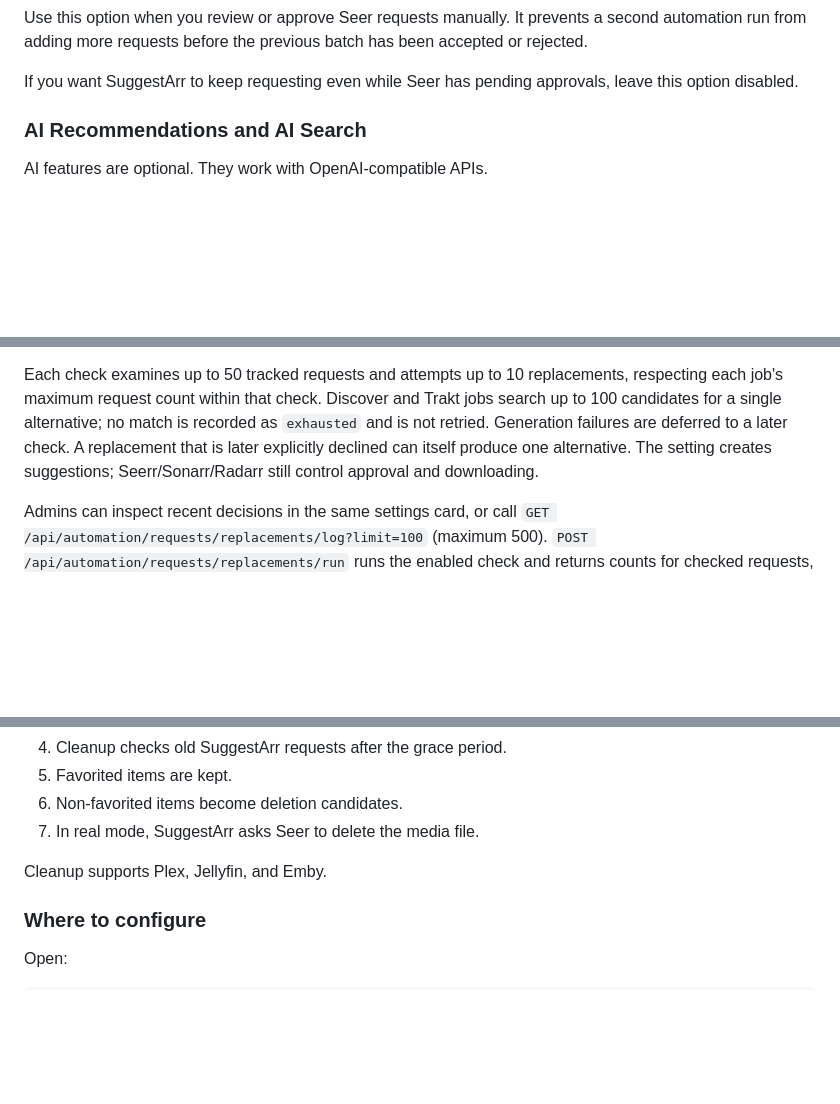
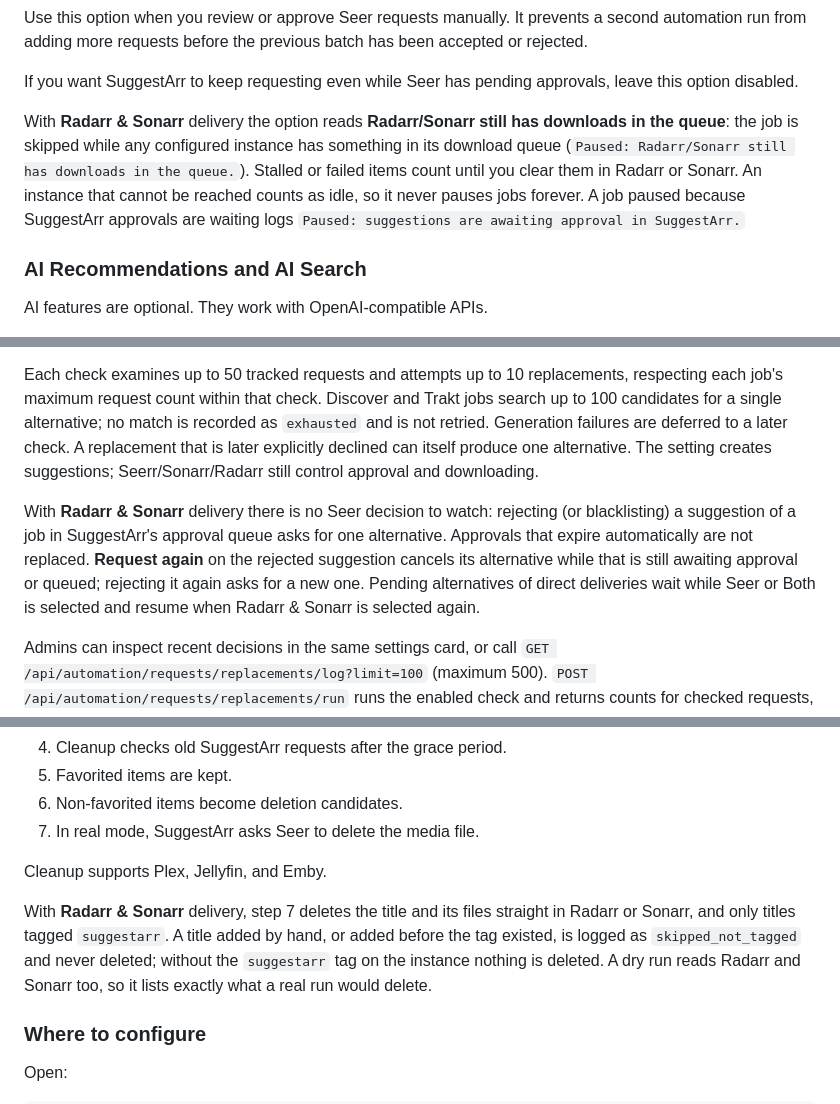
Before and after one commit to giuseppe99barchetta/SuggestArr, a Markdown page: docs/INSTALLATION.md, 3 parts joined by grey strips. GitHub-like rendering; blank space fills up the shorter version.

```diff
--- a/docs/INSTALLATION.md
+++ b/docs/INSTALLATION.md
@@ -267,6 +284,8 @@ Paused: Seer has pending requests awaiting approval or denial.
 Use this option when you review or approve Seer requests manually. It prevents a second automation run from adding more requests before the previous batch has been accepted or rejected.
 
 If you want SuggestArr to keep requesting even while Seer has pending approvals, leave this option disabled.
+
+With **Radarr & Sonarr** delivery the option reads **Radarr/Sonarr still has downloads in the queue**: the job is skipped while any configured instance has something in its download queue (`Paused: Radarr/Sonarr still has downloads in the queue.`). Stalled or failed items count until you clear them in Radarr or Sonarr. An instance that cannot be reached counts as idle, so it never pauses jobs forever. A job paused because SuggestArr approvals are waiting logs `Paused: suggestions are awaiting approval in SuggestArr.`
 
 ### AI Recommendations and AI Search
 
@@ -462,6 +481,8 @@ Each rejection can produce at most one alternative, recorded atomically with its
 
 Each check examines up to 50 tracked requests and attempts up to 10 replacements, respecting each job's maximum request count within that check. Discover and Trakt jobs search up to 100 candidates for a single alternative; no match is recorded as `exhausted` and is not retried. Generation failures are deferred to a later check. A replacement that is later explicitly declined can itself produce one alternative. The setting creates suggestions; Seerr/Sonarr/Radarr still control approval and downloading.
 
+With **Radarr & Sonarr** delivery there is no Seer decision to watch: rejecting (or blacklisting) a suggestion of a job in SuggestArr's approval queue asks for one alternative. Approvals that expire automatically are not replaced. **Request again** on the rejected suggestion cancels its alternative while that is still awaiting approval or queued; rejecting it again asks for a new one. Pending alternatives of direct deliveries wait while Seer or Both is selected and resume when Radarr & Sonarr is selected again.
+
 Admins can inspect recent decisions in the same settings card, or call `GET /api/automation/requests/replacements/log?limit=100` (maximum 500). `POST /api/automation/requests/replacements/run` runs the enabled check and returns counts for checked requests, queued alternatives, deferred attempts, exhausted searches, ignored decisions and errors. Both endpoints require an administrator; manual checks are limited to five per minute and return `409` if expiry or another replacement check is already running. Turning the setting off stops checks and new alternatives; existing queued suggestions retain their normal lifecycle.
 
 ## Simkl Integration
@@ -560,6 +581,8 @@ It is designed as a safety valve for automated requests:
 
 Cleanup supports Plex, Jellyfin, and Emby.
 
+With **Radarr & Sonarr** delivery, step 7 deletes the title and its files straight in Radarr or Sonarr, and only titles tagged `suggestarr`. A title added by hand, or added before the tag existed, is logged as `skipped_not_tagged` and never deleted; without the `suggestarr` tag on the instance nothing is deleted. A dry run reads Radarr and Sonarr too, so it lists exactly what a real run would delete.
+
 ### Where to configure
 
 Open:
```
Also changed, not shown: other parts of docs/INSTALLATION.md (+20 -1 lines), docs/FEATURES.md (+3 -1 lines).
